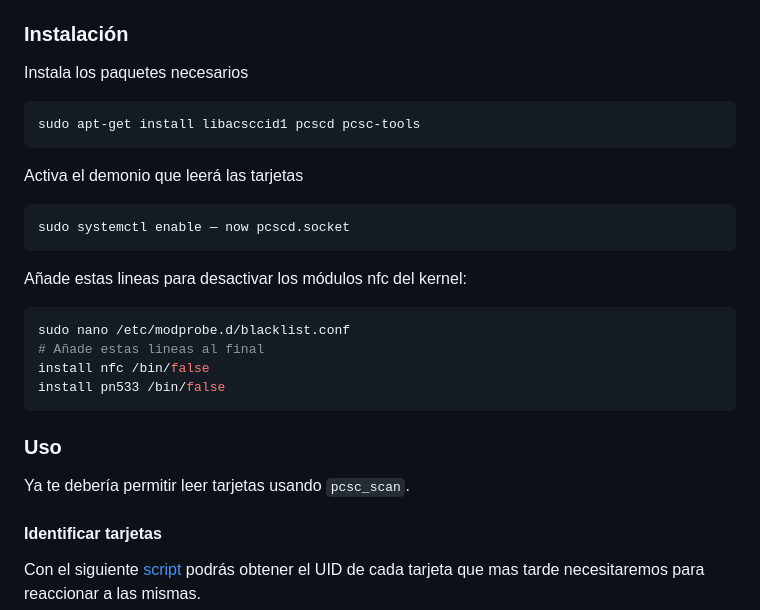
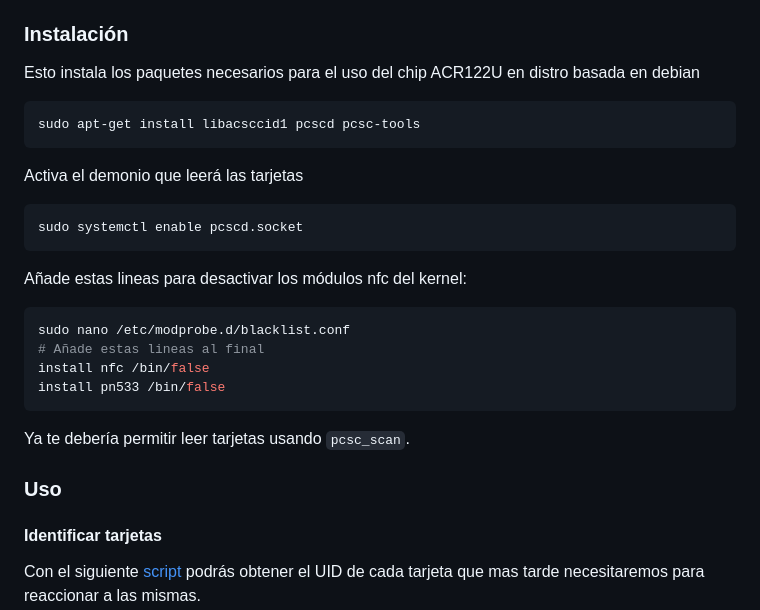
Before and after one commit to volteret4/sobrinos, a Markdown page: README.md, the part around the change printed below. GitHub-like rendering.

````diff
--- a/README.md
+++ b/README.md
@@ -17,7 +17,7 @@ Con este proyecto podrás:
 
 ### Instalación
 
-Instala los paquetes necesarios
+Esto instala los paquetes necesarios para el uso del chip ACR122U en distro basada en debian
 
 ```bash
 sudo apt-get install libacsccid1 pcscd pcsc-tools
@@ -26,7 +26,7 @@ sudo apt-get install libacsccid1 pcscd pcsc-tools
 Activa el demonio que leerá las tarjetas
 
 ```bash
-sudo systemctl enable — now pcscd.socket
+sudo systemctl enable pcscd.socket
 ```
 
 Añade estas lineas para desactivar los módulos nfc del kernel:
@@ -38,9 +38,9 @@ install nfc /bin/false
 install pn533 /bin/false
 ```
 
+Ya te debería permitir leer tarjetas usando `pcsc_scan`.
+
 ### Uso
-
-Ya te debería permitir leer tarjetas usando `pcsc_scan`.
 
 #### Identificar tarjetas
 
````
Also changed, not shown: other parts of README.md (+8 -3 lines).
